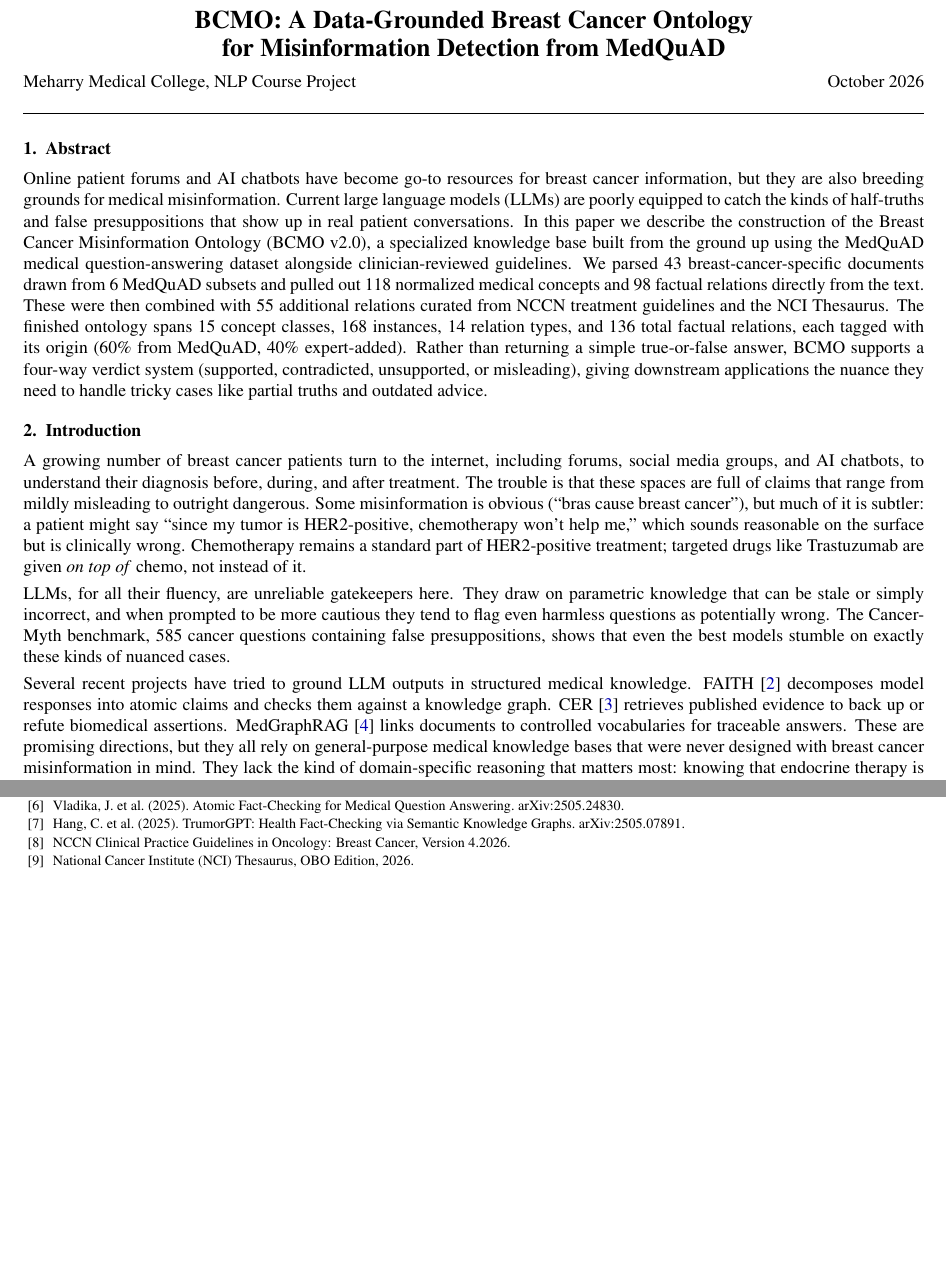
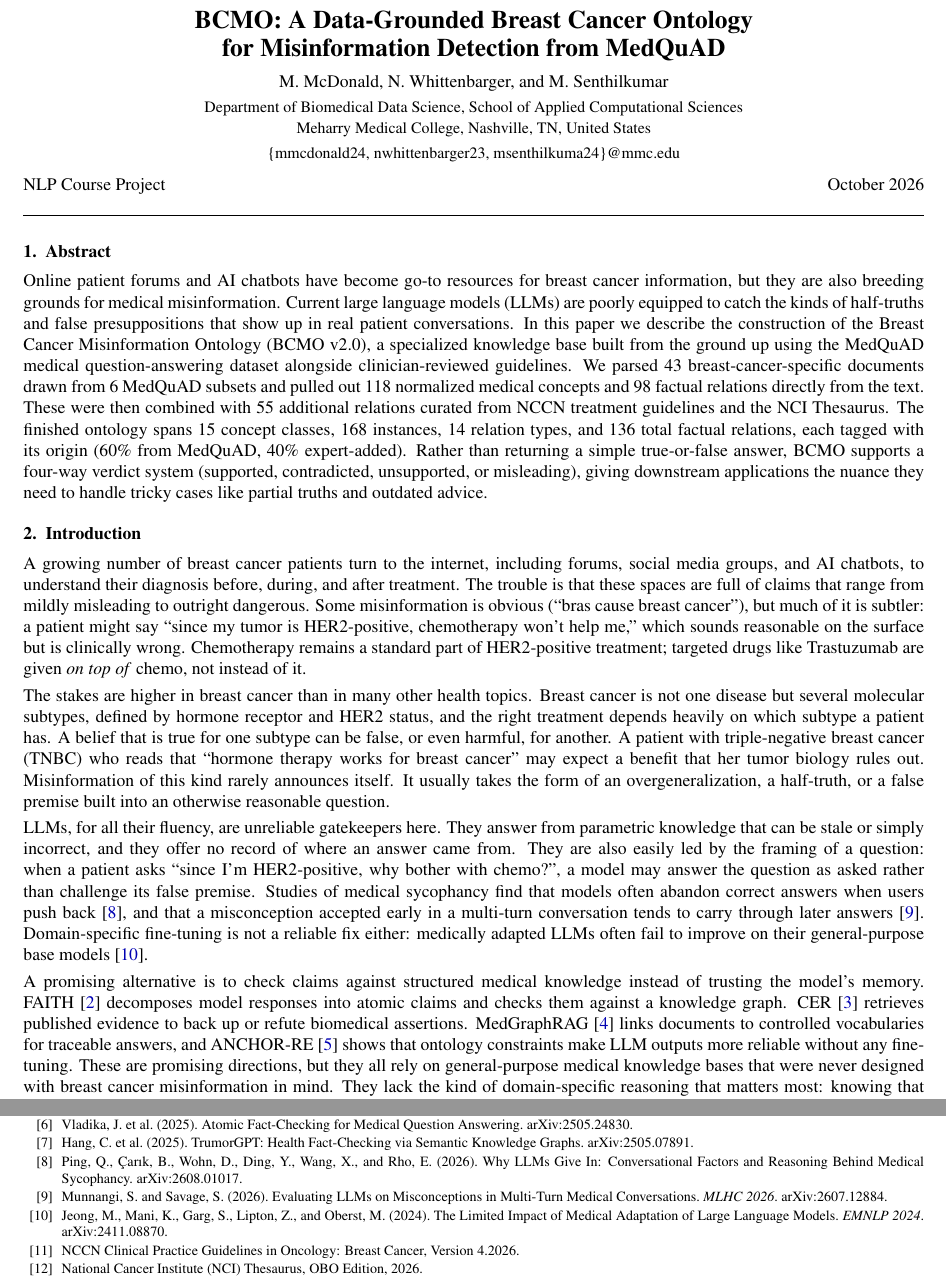
Before and after one commit to maliniss1311/nlp-project, a LaTeX document (paper/bcmo_paper.tex): two parts of pages 1 and 6 of 6, joined at a grey line, cut so that both start at the same text, the shorter picture padded with empty space. Compiled offline with pdfLaTeX.

Commit message:
Add author block, expand introduction, and fix literature review packages
Generated with [Snowflake CoCo](https://docs.snowflake.com/en/user-guide/cortex-code/cortex-code)

Co-authored-by: Snowflake CoCo <noreply@snowflake.com>

```diff
--- a/paper/bcmo_paper.tex
+++ b/paper/bcmo_paper.tex
@@ -39,7 +39,14 @@
 \begin{center}
     {\Large\bfseries BCMO: A Data-Grounded Breast Cancer Ontology \\[2pt]
     for Misinformation Detection from MedQuAD}\\[6pt]
-    {\normalsize Meharry Medical College, NLP Course Project \hfill October 2026}
+    {\normalsize
+        M. McDonald,
+        N. Whittenbarger,
+        and M. Senthilkumar}\\[3pt]
+    {\small Department of Biomedical Data Science, School of Applied Computational Sciences\\
+    Meharry Medical College, Nashville, TN, United States}\\[2pt]
+    {\small \{mmcdonald24, nwhittenbarger23, msenthilkuma24\}@mmc.edu}\\[6pt]
+    {\normalsize NLP Course Project \hfill October 2026}
 \end{center}
 \vspace{2pt}
 \hrule
@@ -55,11 +62,15 @@ Online patient forums and AI chatbots have become go-to resources for breast can
 
 A growing number of breast cancer patients turn to the internet, including forums, social media groups, and AI chatbots, to understand their diagnosis before, during, and after treatment. The trouble is that these spaces are full of claims that range from mildly misleading to outright dangerous. Some misinformation is obvious (``bras cause breast cancer''), but much of it is subtler: a patient might say ``since my tumor is HER2-positive, chemotherapy won't help me,'' which sounds reasonable on the surface but is clinically wrong. Chemotherapy remains a standard part of HER2-positive treatment; targeted drugs like Trastuzumab are given \textit{on top of} chemo, not instead of it.
 
-LLMs, for all their fluency, are unreliable gatekeepers here. They draw on parametric knowledge that can be stale or simply incorrect, and when prompted to be more cautious they tend to flag even harmless questions as potentially wrong. The Cancer-Myth benchmark, 585 cancer questions containing false presuppositions, shows that even the best models stumble on exactly these kinds of nuanced cases.
+The stakes are higher in breast cancer than in many other health topics. Breast cancer is not one disease but several molecular subtypes, defined by hormone receptor and HER2 status, and the right treatment depends heavily on which subtype a patient has. A belief that is true for one subtype can be false, or even harmful, for another. A patient with triple-negative breast cancer (TNBC) who reads that ``hormone therapy works for breast cancer'' may expect a benefit that her tumor biology rules out. Misinformation of this kind rarely announces itself. It usually takes the form of an overgeneralization, a half-truth, or a false premise built into an otherwise reasonable question.
 
-Several recent projects have tried to ground LLM outputs in structured medical knowledge. FAITH~\cite{zhou2026faith} decomposes model responses into atomic claims and checks them against a knowledge graph. CER~\cite{barone2025cer} retrieves published evidence to back up or refute biomedical assertions. MedGraphRAG~\cite{wu2024medgraphrag} links documents to controlled vocabularies for traceable answers. These are promising directions, but they all rely on general-purpose medical knowledge bases that were never designed with breast cancer misinformation in mind. They lack the kind of domain-specific reasoning that matters most: knowing that endocrine therapy is pointless for triple-negative tumors (which have no hormone receptors to target), or that a ``Stage IIIA'' label means something very different from ``metastatic.''
+LLMs, for all their fluency, are unreliable gatekeepers here. They answer from parametric knowledge that can be stale or simply incorrect, and they offer no record of where an answer came from. They are also easily led by the framing of a question: when a patient asks ``since I'm HER2-positive, why bother with chemo?'', a model may answer the question as asked rather than challenge its false premise. Studies of medical sycophancy find that models often abandon correct answers when users push back~\cite{ping2026sycophancy}, and that a misconception accepted early in a multi-turn conversation tends to carry through later answers~\cite{munnangi2026threadmedqa}. Domain-specific fine-tuning is not a reliable fix either: medically adapted LLMs often fail to improve on their general-purpose base models~\cite{jeong2024limited}.
 
-BCMO was built to fill that gap. Section~\ref{sec:gap} sets out the specific gaps in prior work, what MedQuAD can and cannot contribute, and the contributions of this paper.
+A promising alternative is to check claims against structured medical knowledge instead of trusting the model's memory. FAITH~\cite{zhou2026faith} decomposes model responses into atomic claims and checks them against a knowledge graph. CER~\cite{barone2025cer} retrieves published evidence to back up or refute biomedical assertions. MedGraphRAG~\cite{wu2024medgraphrag} links documents to controlled vocabularies for traceable answers, and ANCHOR-RE~\cite{ming2026anchor} shows that ontology constraints make LLM outputs more reliable without any fine-tuning. These are promising directions, but they all rely on general-purpose medical knowledge bases that were never designed with breast cancer misinformation in mind. They lack the kind of domain-specific reasoning that matters most: knowing that endocrine therapy is pointless for triple-negative tumors (which have no hormone receptors to target), or that a ``Stage IIIA'' label means something very different from ``metastatic.''
+
+In this paper we build the Breast Cancer Misinformation Ontology (BCMO), a knowledge base designed specifically for verifying breast cancer claims. Its factual core is mined from MedQuAD~\cite{benabacha2019}, a collection of question-answer pairs written by NIH institutes, so each MedQuAD-derived fact can be traced to the document and question it came from. To verify a statement, BCMO represents it as a subject--relation--object triple and checks that triple against the ontology. The HER2 example above, for instance, becomes the triple (Chemotherapy, \texttt{treats}, HER2-positive breast cancer), which BCMO marks as \emph{supported}, noting that chemotherapy is given together with HER2-targeted therapy. The claim that endocrine therapy treats TNBC is marked \emph{contradicted}, because the ontology records an explicit contraindication and the reason for it. Rather than a binary true/false label, every claim receives one of four verdicts (supported, contradicted, unsupported, or misleading), so that partial truths can be distinguished from outright falsehoods and from claims the ontology simply does not cover.
+
+The rest of the paper is organized as follows. Section~\ref{sec:gap} sets out the specific gaps in prior work, what MedQuAD can and cannot contribute, and our contributions. Section~\ref{sec:method} describes how we filtered MedQuAD, extracted concepts and relations, and built the verification engine. Section~\ref{sec:results} reports the resulting ontology and example verifications, and Section~\ref{sec:discussion} discusses limitations and next steps.
 
 % ══════════════════════════════════════════════════════════
 \section{Research Gap and Contributions}
@@ -331,6 +343,21 @@ Hang, C. et al. (2025).
 TrumorGPT: Health Fact-Checking via Semantic Knowledge Graphs.
 arXiv:2505.07891.
 
+\bibitem{ping2026sycophancy}
+Ping, Q., \c{C}ar{\i}k, B., Wohn, D., Ding, Y., Wang, X., and Rho, E. (2026).
+Why LLMs Give In: Conversational Factors and Reasoning Behind Medical Sycophancy.
+arXiv:2608.01017.
+
+\bibitem{munnangi2026threadmedqa}
+Munnangi, S. and Savage, S. (2026).
+Evaluating LLMs on Misconceptions in Multi-Turn Medical Conversations.
+\textit{MLHC 2026}. arXiv:2607.12884.
+
+\bibitem{jeong2024limited}
+Jeong, M., Mani, K., Garg, S., Lipton, Z., and Oberst, M. (2024).
+The Limited Impact of Medical Adaptation of Large Language Models.
+\textit{EMNLP 2024}. arXiv:2411.08870.
+
 \bibitem{nccn2026}
 NCCN Clinical Practice Guidelines in Oncology: Breast Cancer, Version 4.2026.
 
```
Also changed, not shown: paper/bcmo_literature_review.tex (+10 -1 lines), paper/bcmo_paper.tex (3 more changed lines).
